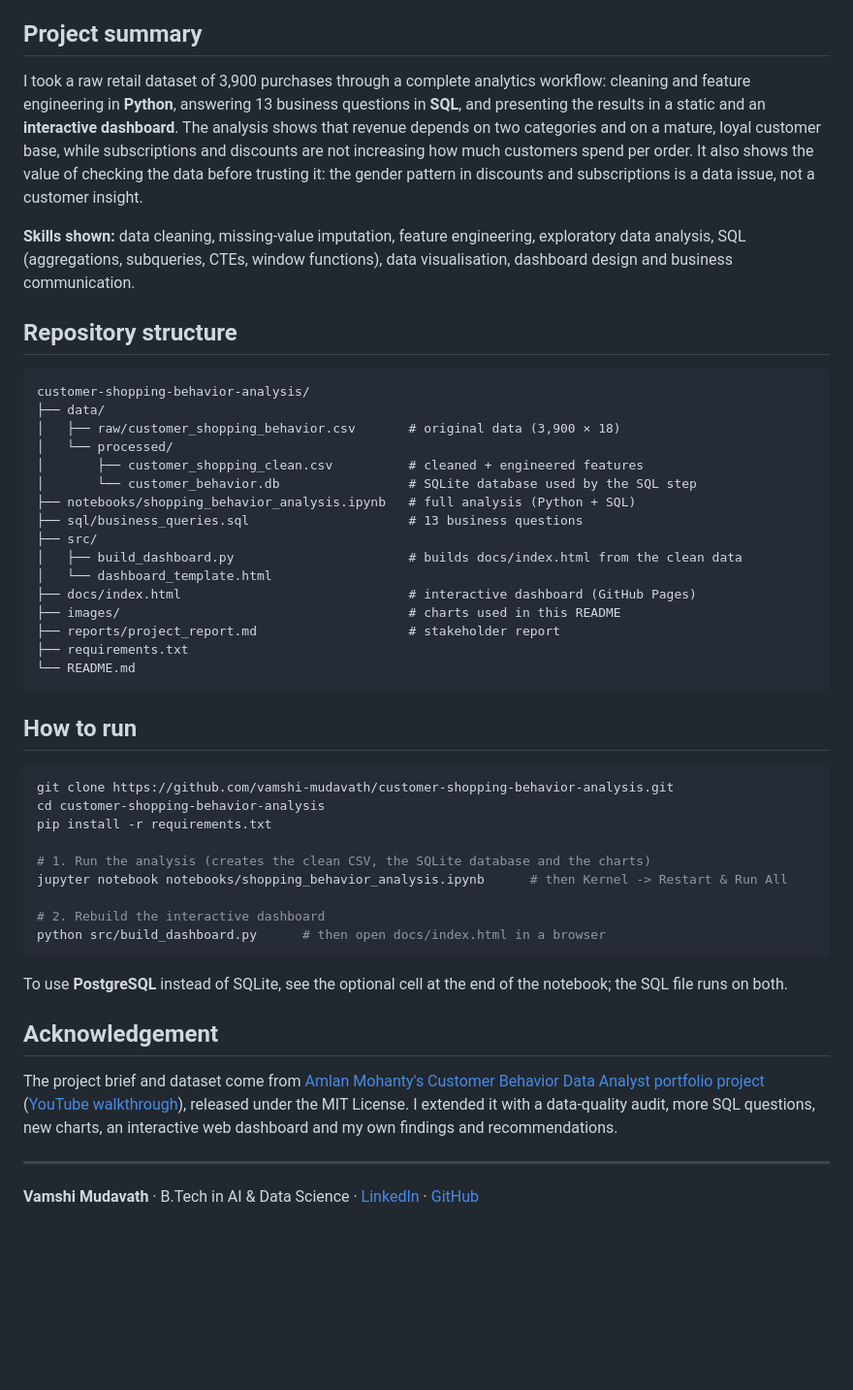
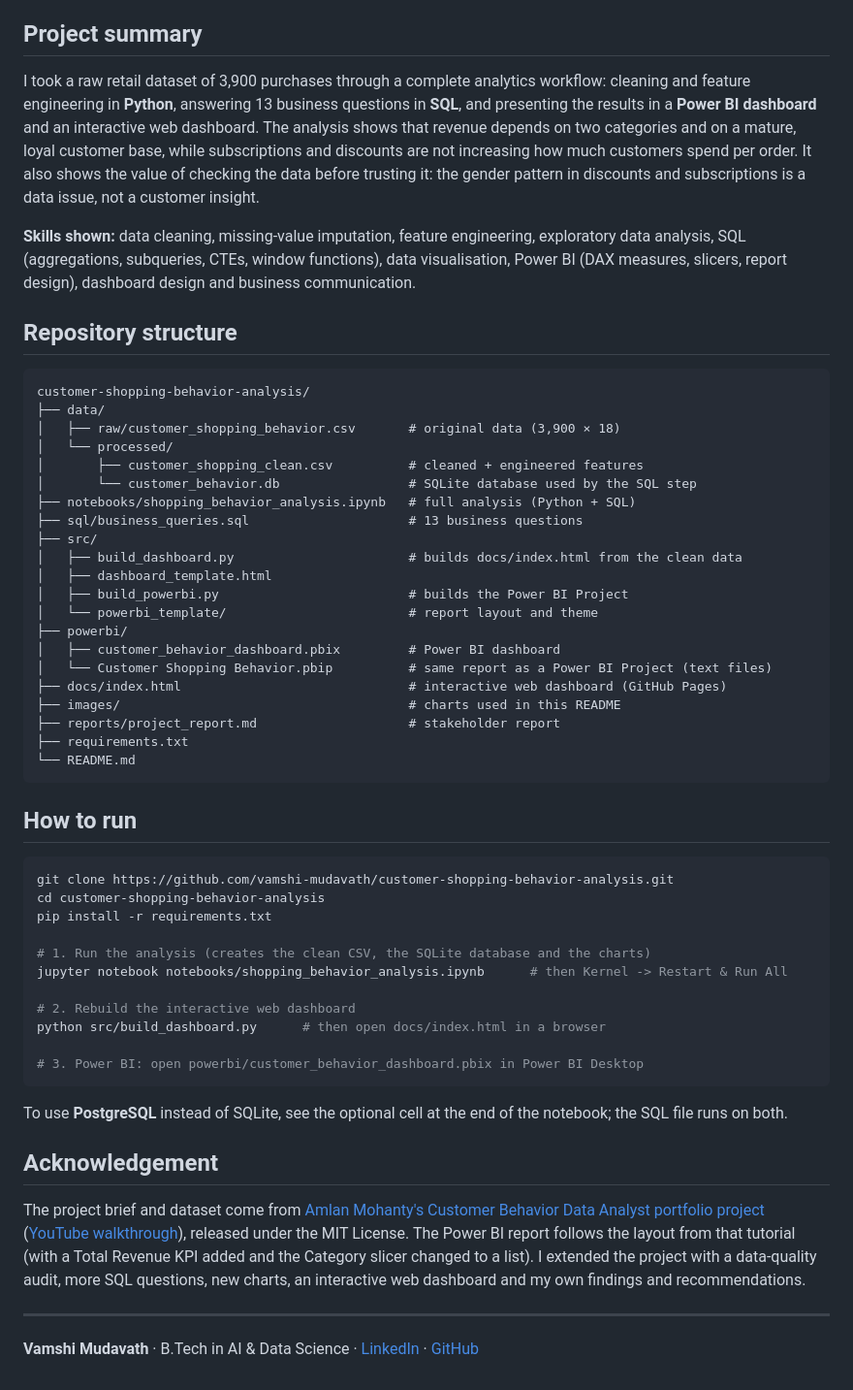
Before and after one commit to vamshi-mudavath/customer-shopping-behavior-analysis, a Markdown page: README.md, the part around one of its changes. Shown at 97% size. GitHub-like rendering; blank space fills up the shorter version.

````diff
--- a/README.md
+++ b/README.md
@@ -97,9 +120,9 @@ A retail company wants to understand its customers' shopping behaviour so it can
 - **Fix data collection** so discounts and subscriptions are tracked for all customers, then repeat the gender analysis.
 
 ## Project summary
-I took a raw retail dataset of 3,900 purchases through a complete analytics workflow: cleaning and feature engineering in **Python**, answering 13 business questions in **SQL**, and presenting the results in a static and an **interactive dashboard**. The analysis shows that revenue depends on two categories and on a mature, loyal customer base, while subscriptions and discounts are not increasing how much customers spend per order. It also shows the value of checking the data before trusting it: the gender pattern in discounts and subscriptions is a data issue, not a customer insight.
+I took a raw retail dataset of 3,900 purchases through a complete analytics workflow: cleaning and feature engineering in **Python**, answering 13 business questions in **SQL**, and presenting the results in a **Power BI dashboard** and an interactive web dashboard. The analysis shows that revenue depends on two categories and on a mature, loyal customer base, while subscriptions and discounts are not increasing how much customers spend per order. It also shows the value of checking the data before trusting it: the gender pattern in discounts and subscriptions is a data issue, not a customer insight.
 
-**Skills shown:** data cleaning, missing-value imputation, feature engineering, exploratory data analysis, SQL (aggregations, subqueries, CTEs, window functions), data visualisation, dashboard design and business communication.
+**Skills shown:** data cleaning, missing-value imputation, feature engineering, exploratory data analysis, SQL (aggregations, subqueries, CTEs, window functions), data visualisation, Power BI (DAX measures, slicers, report design), dashboard design and business communication.
 
 ## Repository structure
 ```
@@ -113,8 +136,13 @@ customer-shopping-behavior-analysis/
 ├── sql/business_queries.sql                     # 13 business questions
 ├── src/
 │   ├── build_dashboard.py                       # builds docs/index.html from the clean data
-│   └── dashboard_template.html
-├── docs/index.html                              # interactive dashboard (GitHub Pages)
+│   ├── dashboard_template.html
+│   ├── build_powerbi.py                         # builds the Power BI Project
+│   └── powerbi_template/                        # report layout and theme
+├── powerbi/
+│   ├── customer_behavior_dashboard.pbix         # Power BI dashboard
+│   └── Customer Shopping Behavior.pbip          # same report as a Power BI Project (text files)
+├── docs/index.html                              # interactive web dashboard (GitHub Pages)
 ├── images/                                      # charts used in this README
 ├── reports/project_report.md                    # stakeholder report
 ├── requirements.txt
@@ -130,13 +158,15 @@ pip install -r requirements.txt
 # 1. Run the analysis (creates the clean CSV, the SQLite database and the charts)
 jupyter notebook notebooks/shopping_behavior_analysis.ipynb      # then Kernel -> Restart & Run All
 
-# 2. Rebuild the interactive dashboard
+# 2. Rebuild the interactive web dashboard
 python src/build_dashboard.py      # then open docs/index.html in a browser
+
+# 3. Power BI: open powerbi/customer_behavior_dashboard.pbix in Power BI Desktop
 ```
 To use **PostgreSQL** instead of SQLite, see the optional cell at the end of the notebook; the SQL file runs on both.
 
 ## Acknowledgement
-The project brief and dataset come from [Amlan Mohanty's Customer Behavior Data Analyst portfolio project](https://github.com/amlanmohanty1/customer-trends-data-analysis-SQL-Python-PowerBI) ([YouTube walkthrough](https://www.youtube.com/watch?v=5PrZvPeUw60)), released under the MIT License. I extended it with a data-quality audit, more SQL questions, new charts, an interactive web dashboard and my own findings and recommendations.
+The project brief and dataset come from [Amlan Mohanty's Customer Behavior Data Analyst portfolio project](https://github.com/amlanmohanty1/customer-trends-data-analysis-SQL-Python-PowerBI) ([YouTube walkthrough](https://www.youtube.com/watch?v=5PrZvPeUw60)), released under the MIT License. The Power BI report follows the layout from that tutorial (with a Total Revenue KPI added and the Category slicer changed to a list). I extended the project with a data-quality audit, more SQL questions, new charts, an interactive web dashboard and my own findings and recommendations.
 
 ---
 **Vamshi Mudavath** · B.Tech in AI & Data Science · [LinkedIn](https://www.linkedin.com/in/vamshi-mudavath-225277447) · [GitHub](https://github.com/vamshi-mudavath)
````
Also changed, not shown: other parts of README.md (+30 -7 lines), reports/project_report.md (+4 -3 lines), images/powerbi_dashboard.png (added), 11 other files.
